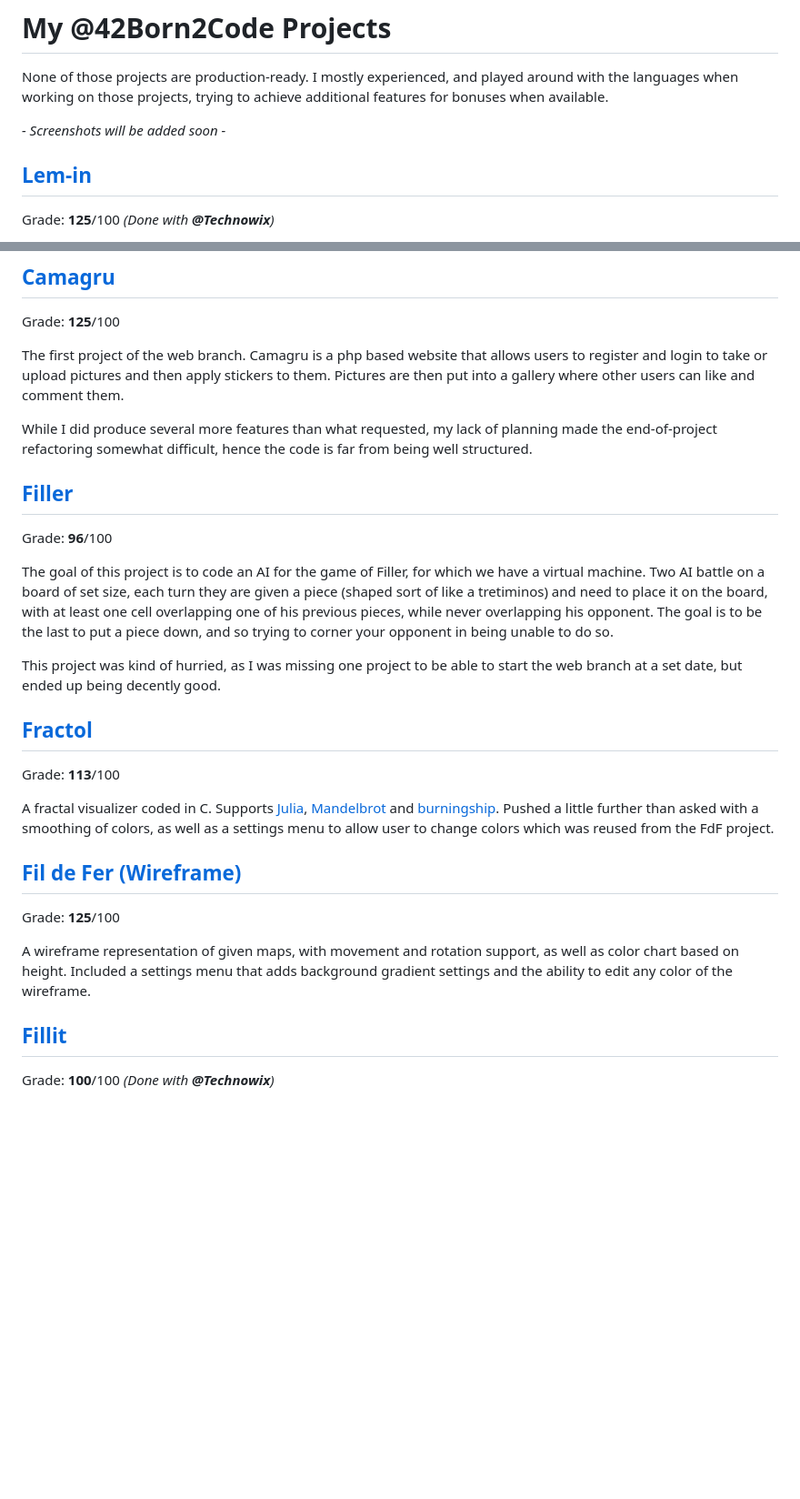
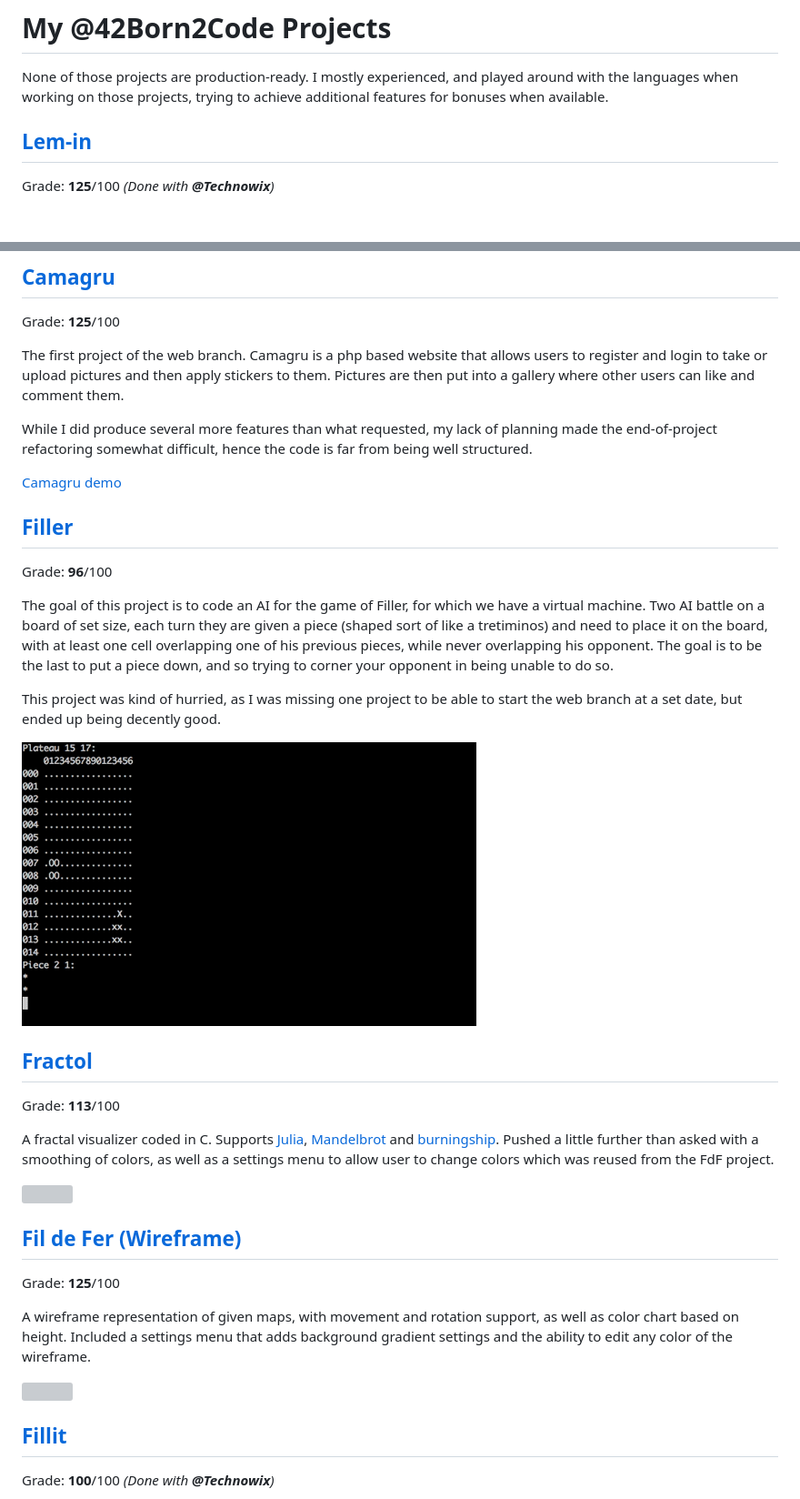
Before and after one commit to Itokoyamato/42_projects, a Markdown page: README.md, 2 parts joined by grey strips. Shown: that part at 91% size. Drawn GitHub-style; pictures changed too: screenshots/filler.gif (added); blank space fills up the shorter version; grey boxes are pictures that could not be loaded.

Commit message:
Added screenshots & missing makefiles

```diff
--- a/README.md
+++ b/README.md
@@ -1,8 +1,6 @@
 
 # My @42Born2Code Projects
 None of those projects are production-ready. I mostly experienced, and played around with the languages when working on those projects, trying to achieve additional features for bonuses when available.
-
-*- Screenshots will be added soon -*
 
 ## [Lem-in](https://github.com/Itokoyamato/42_projects/tree/master/lem_in)
 Grade: **125**/100 *(Done with **@Technowix**)*
@@ -44,6 +42,8 @@ The first project of the web branch. Camagru is a php based website that allows
 
 While I did produce several more features than what requested, my lack of planning made the end-of-project refactoring somewhat difficult, hence the code is far from being well structured.
 
+[Camagru demo](https://itokoyamato.net/42/camagru/)
+
 ## [Filler](https://github.com/Itokoyamato/42_projects/tree/master/filler)
 Grade: **96**/100
 
@@ -51,6 +51,8 @@ The goal of this project is to code an AI for the game of Filler, for which we h
 
 This project was kind of hurried, as I was missing one project to be able to start the web branch at a set date, but ended up being decently good.
 
+<img src="/screenshots/filler.gif?raw=true" width="500px">
+
 ## [Fractol](https://github.com/Itokoyamato/42_projects/tree/master/fractol)
 Grade: **113**/100
 
```
Also changed, not shown: other parts of README.md (+4 -0 lines), 4 other files.
